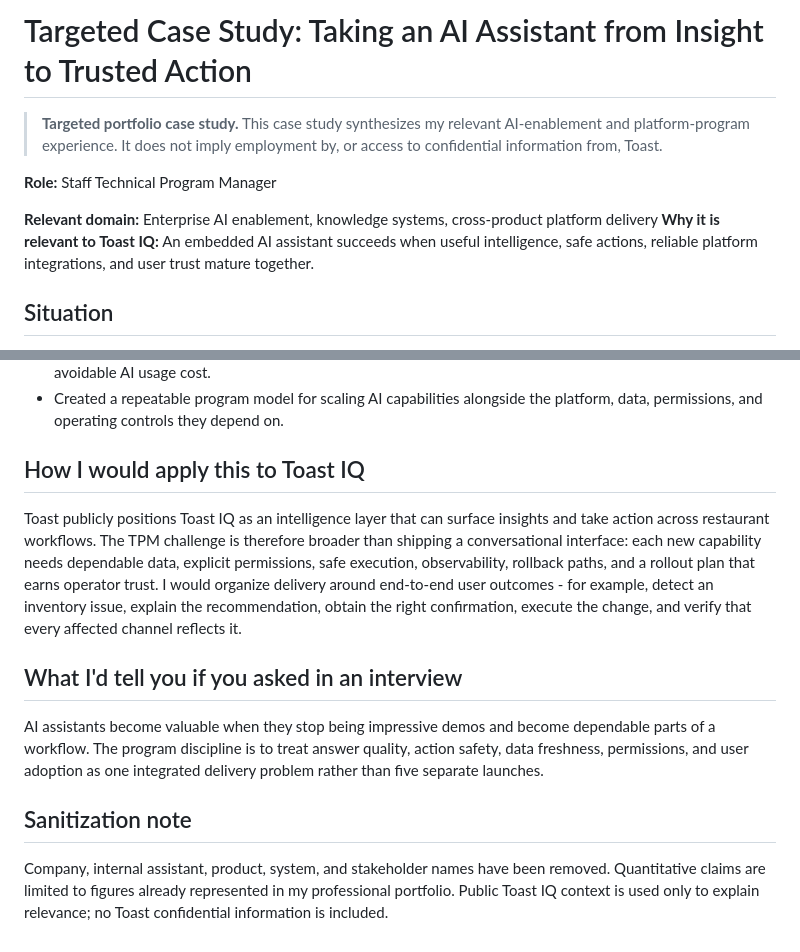
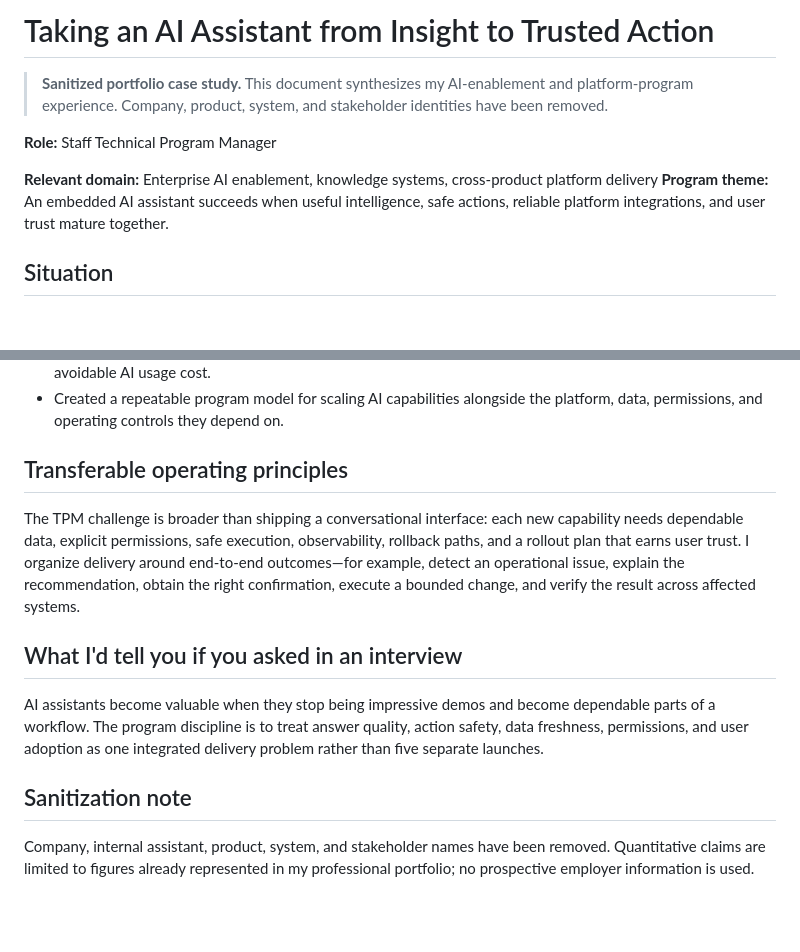
Before and after one commit to varunbedi4u-TPM/github-portfolio-TPM, a Markdown page: TPM-Case-Studies/AI-Assistant-Insight-to-Action.md, 2 parts joined by grey strips. Drawn GitHub-style; blank space fills up the shorter version.

Commit message:
Make supplemental case studies company neutral

```diff
--- a/TPM-Case-Studies/Toast-IQ-AI-Program.md
+++ b/TPM-Case-Studies/AI-Assistant-Insight-to-Action.md
@@ -1,11 +1,11 @@
-# Targeted Case Study: Taking an AI Assistant from Insight to Trusted Action
+# Taking an AI Assistant from Insight to Trusted Action
 
-> **Targeted portfolio case study.** This case study synthesizes my relevant AI-enablement and platform-program experience. It does not imply employment by, or access to confidential information from, Toast.
+> **Sanitized portfolio case study.** This document synthesizes my AI-enablement and platform-program experience. Company, product, system, and stakeholder identities have been removed.
 
 **Role:** Staff Technical Program Manager
 
 **Relevant domain:** Enterprise AI enablement, knowledge systems, cross-product platform delivery
-**Why it is relevant to Toast IQ:** An embedded AI assistant succeeds when useful intelligence, safe actions, reliable platform integrations, and user trust mature together.
+**Program theme:** An embedded AI assistant succeeds when useful intelligence, safe actions, reliable platform integrations, and user trust mature together.
 
 ## Situation
 
@@ -31,9 +31,9 @@ I led program work that addressed both sides of the problem: making AI-generated
 - Reduced the need to re-derive the same context in each AI session, improving efficiency and lowering avoidable AI usage cost.
 - Created a repeatable program model for scaling AI capabilities alongside the platform, data, permissions, and operating controls they depend on.
 
-## How I would apply this to Toast IQ
+## Transferable operating principles
 
-Toast publicly positions Toast IQ as an intelligence layer that can surface insights and take action across restaurant workflows. The TPM challenge is therefore broader than shipping a conversational interface: each new capability needs dependable data, explicit permissions, safe execution, observability, rollback paths, and a rollout plan that earns operator trust. I would organize delivery around end-to-end user outcomes - for example, detect an inventory issue, explain the recommendation, obtain the right confirmation, execute the change, and verify that every affected channel reflects it.
+The TPM challenge is broader than shipping a conversational interface: each new capability needs dependable data, explicit permissions, safe execution, observability, rollback paths, and a rollout plan that earns user trust. I organize delivery around end-to-end outcomes—for example, detect an operational issue, explain the recommendation, obtain the right confirmation, execute a bounded change, and verify the result across affected systems.
 
 ## What I'd tell you if you asked in an interview
 
@@ -41,4 +41,4 @@ AI assistants become valuable when they stop being impressive demos and become d
 
 ## Sanitization note
 
-Company, internal assistant, product, system, and stakeholder names have been removed. Quantitative claims are limited to figures already represented in my professional portfolio. Public Toast IQ context is used only to explain relevance; no Toast confidential information is included.
+Company, internal assistant, product, system, and stakeholder names have been removed. Quantitative claims are limited to figures already represented in my professional portfolio; no prospective employer information is used.
```
Also changed, not shown: TPM-Case-Studies/Trust-Safety-Regulatory-Governance.md (renamed from TPM-Case-Studies/Reddit-Trust-Safety-Program.md, +6 -6 lines).
